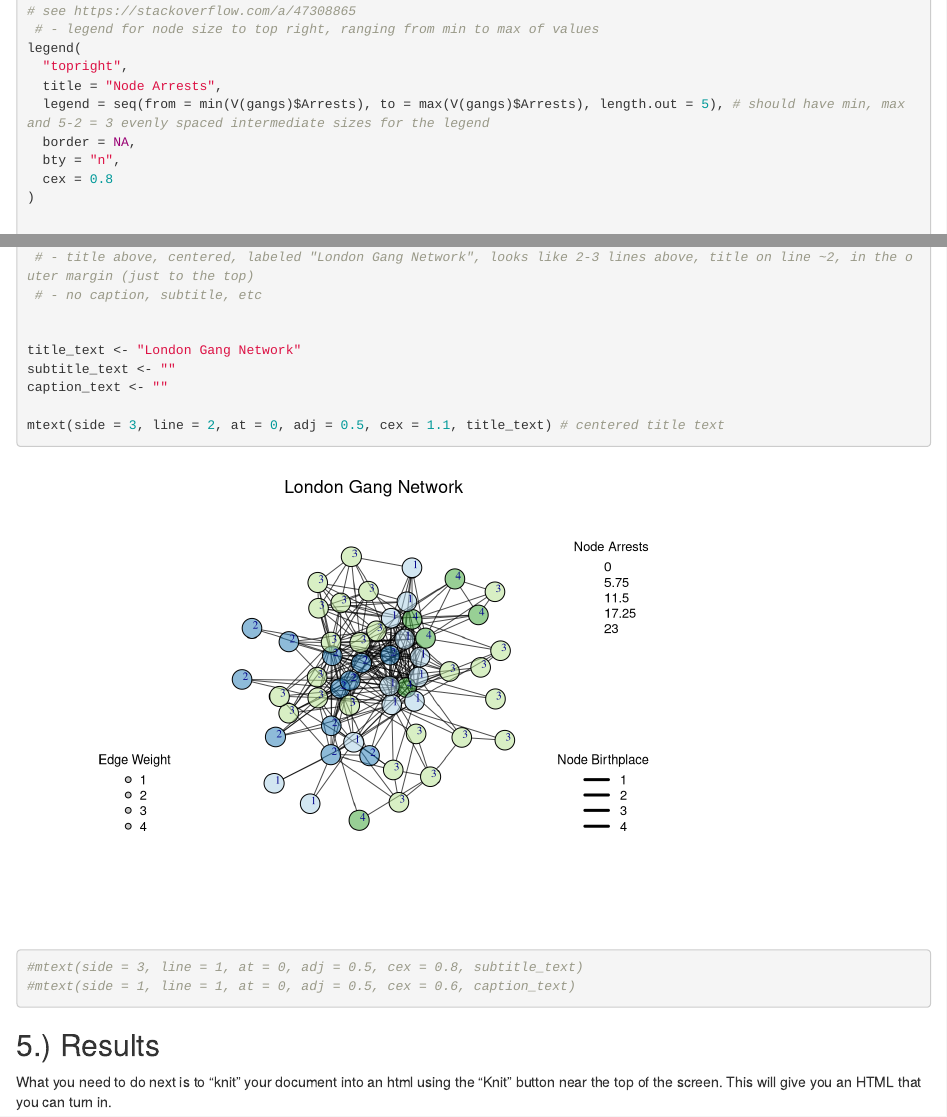
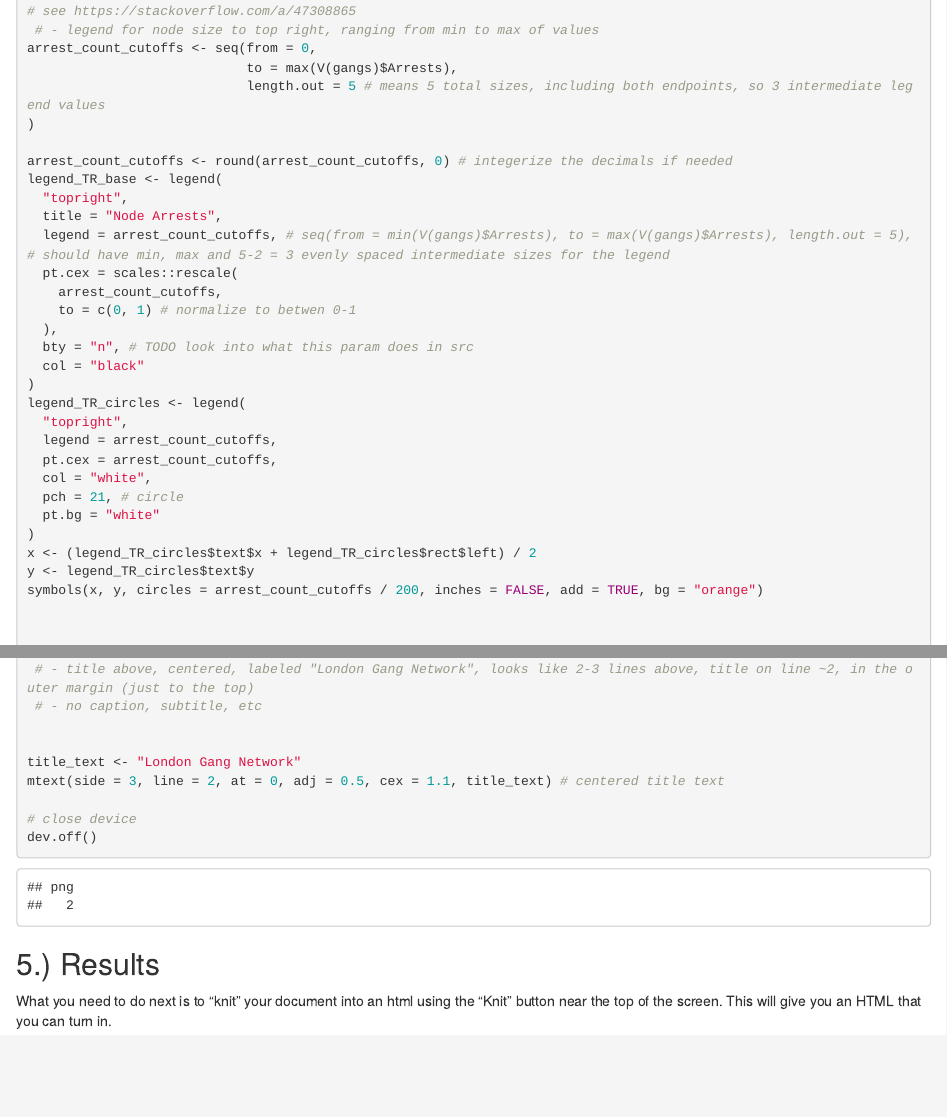
Before and after one commit to verdande2/stat332_networks, an R Markdown document (Lab 2/Lab 2.Rmd): the page in a window 1100 px wide, from 6130 px down before the commit and from 6150 px down after it, so that both start at the same text, and a second part further down, joined at a grey line. Rendered offline with R 4.5, knitr and Pandoc, with nearby package versions; code that draws random numbers runs with fixed seeds of ours; some code elsewhere in the file could not run offline.

Commit message:
wrote plot to png file scaled vertex size properly scaled width of edge properly legends are work in progress

````diff
--- a/Lab 2/Lab 2.Rmd
+++ b/Lab 2/Lab 2.Rmd
@@ -824,14 +824,38 @@
 # TODO this legend has the legend vector being passed correctly, just needs the bullet sizes to reflect the value
 # see https://stackoverflow.com/a/47308865
  # - legend for node size to top right, ranging from min to max of values
-legend(
+arrest_count_cutoffs <- seq(from = 0,
+                            to = max(V(gangs)$Arrests),
+                            length.out = 5 # means 5 total sizes, including both endpoints, so 3 intermediate legend values
+)
+
+arrest_count_cutoffs <- round(arrest_count_cutoffs, 0) # integerize the decimals if needed
+legend_TR_base <- legend(
   "topright",
   title = "Node Arrests",
-  legend = seq(from = min(V(gangs)$Arrests), to = max(V(gangs)$Arrests), length.out = 5), # should have min, max and 5-2 = 3 evenly spaced intermediate sizes for the legend
-  border = NA,
-  bty = "n",
-  cex = 0.8
+  legend = arrest_count_cutoffs, # seq(from = min(V(gangs)$Arrests), to = max(V(gangs)$Arrests), length.out = 5), # should have min, max and 5-2 = 3 evenly spaced intermediate sizes for the legend
+  pt.cex = scales::rescale(
+    arrest_count_cutoffs,
+    to = c(0, 1) # normalize to betwen 0-1
+  ),
+  bty = "n", # TODO look into what this param does in src
+  col = "black"
 )
+legend_TR_circles <- legend(
+  "topright",
+  legend = arrest_count_cutoffs,
+  pt.cex = arrest_count_cutoffs,
+  col = "white",
+  pch = 21, # circle
+  pt.bg = "white"
+)
+x <- (legend_TR_circles$text$x + legend_TR_circles$rect$left) / 2
+y <- legend_TR_circles$text$y
+symbols(x, y, circles = arrest_count_cutoffs / 200, inches = FALSE, add = TRUE, bg = "orange")
+
+
+
+
 
 
 
@@ -871,12 +895,10 @@
 
 
 title_text <- "London Gang Network"
-subtitle_text <- ""
-caption_text <- ""
+mtext(side = 3, line = 2, at = 0, adj = 0.5, cex = 1.1, title_text) # centered title text
 
-mtext(side = 3, line = 2, at = 0, adj = 0.5, cex = 1.1, title_text) # centered title text
-#mtext(side = 3, line = 1, at = 0, adj = 0.5, cex = 0.8, subtitle_text)
-#mtext(side = 1, line = 1, at = 0, adj = 0.5, cex = 0.6, caption_text)
+# close device
+dev.off()
 ```
 
 
````
Also changed, not shown: Lab 2/Lab 2.Rmd (10 more changed lines).
